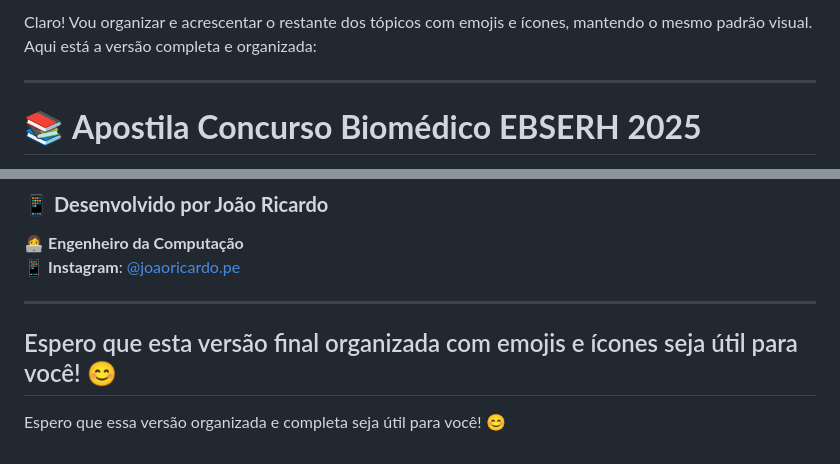
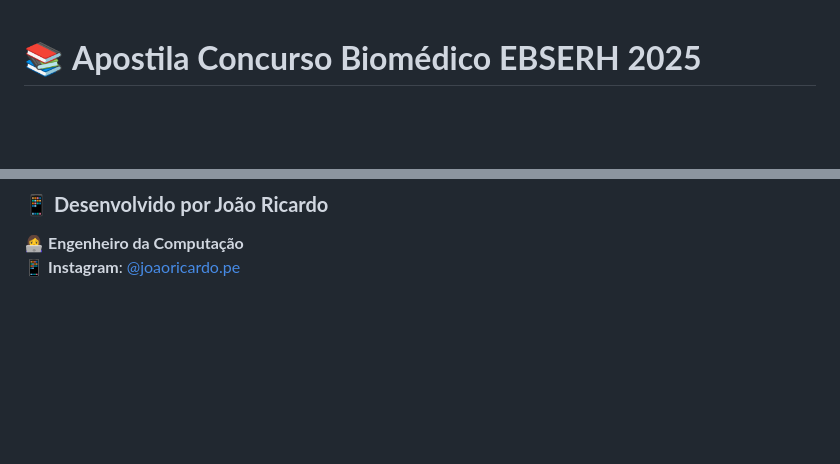
Before and after one commit to joaoricardobr/apostilaconcurso, a Markdown page: README.md, 2 parts joined by grey strips. Drawn GitHub-style; blank space fills up the shorter version.

```diff
--- a/README.md
+++ b/README.md
@@ -1,6 +1,3 @@
-Claro! Vou organizar e acrescentar o restante dos tópicos com emojis e ícones, mantendo o mesmo padrão visual. Aqui está a versão completa e organizada:
-
----
 
 # 📚 **Apostila Concurso Biomédico EBSERH 2025**
 📚 **Apostila Completa para Concurso Biomédico EBSERH 2025**
@@ -433,10 +430,3 @@ Entendido! Vou continuar organizando o restante do conteúdo do arquivo, adicion
 ### 📱 **Desenvolvido por João Ricardo**
 👩‍💻 **Engenheiro da Computação**
 📱 **Instagram**: [@joaoricardo.pe](https://instagram.com/joaoricardo.pe)
-
----
-
-Espero que esta versão final organizada com emojis e ícones seja útil para você! 😊
----
-
-Espero que essa versão organizada e completa seja útil para você! 😊
```
